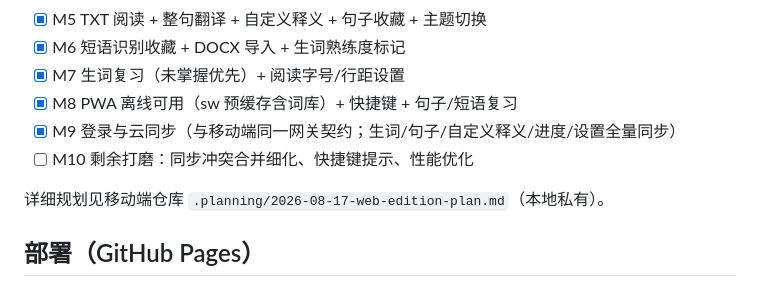
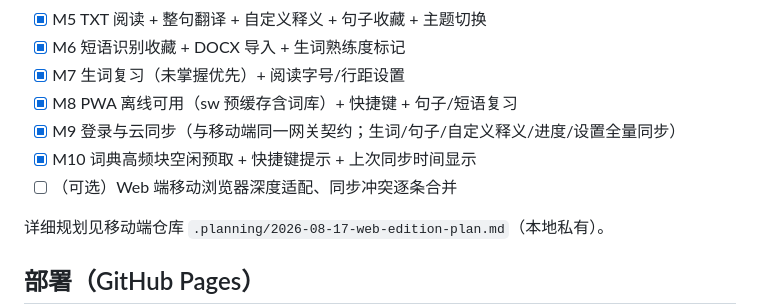
Before and after one commit to claml/dianduji-web, a Markdown page: README.md, the part around the change. Rendered like a GitHub page.

Commit message:
docs: mark M10 complete in README

```diff
--- a/README.md
+++ b/README.md
@@ -53,7 +53,8 @@ python scripts/build-dictionary.py <path/to/ecdict.sqlite>  # 重新生成词库
 - [x] M7 生词复习（未掌握优先）+ 阅读字号/行距设置
 - [x] M8 PWA 离线可用（sw 预缓存含词库）+ 快捷键 + 句子/短语复习
 - [x] M9 登录与云同步（与移动端同一网关契约；生词/句子/自定义释义/进度/设置全量同步）
-- [ ] M10 剩余打磨：同步冲突合并细化、快捷键提示、性能优化
+- [x] M10 词典高频块空闲预取 + 快捷键提示 + 上次同步时间显示
+- [ ] （可选）Web 端移动浏览器深度适配、同步冲突逐条合并
 
 详细规划见移动端仓库 `.planning/2026-08-17-web-edition-plan.md`（本地私有）。
 
```
